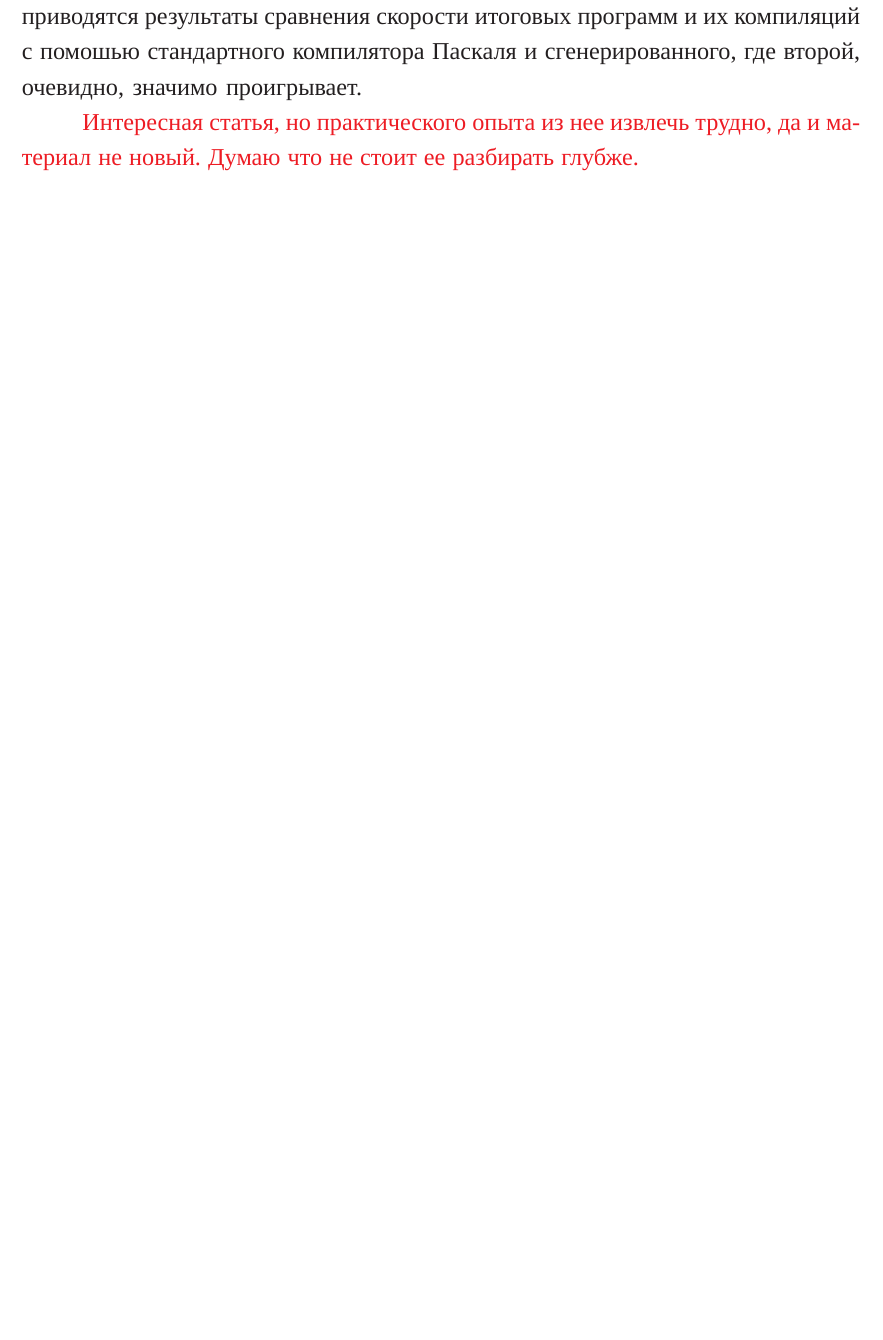
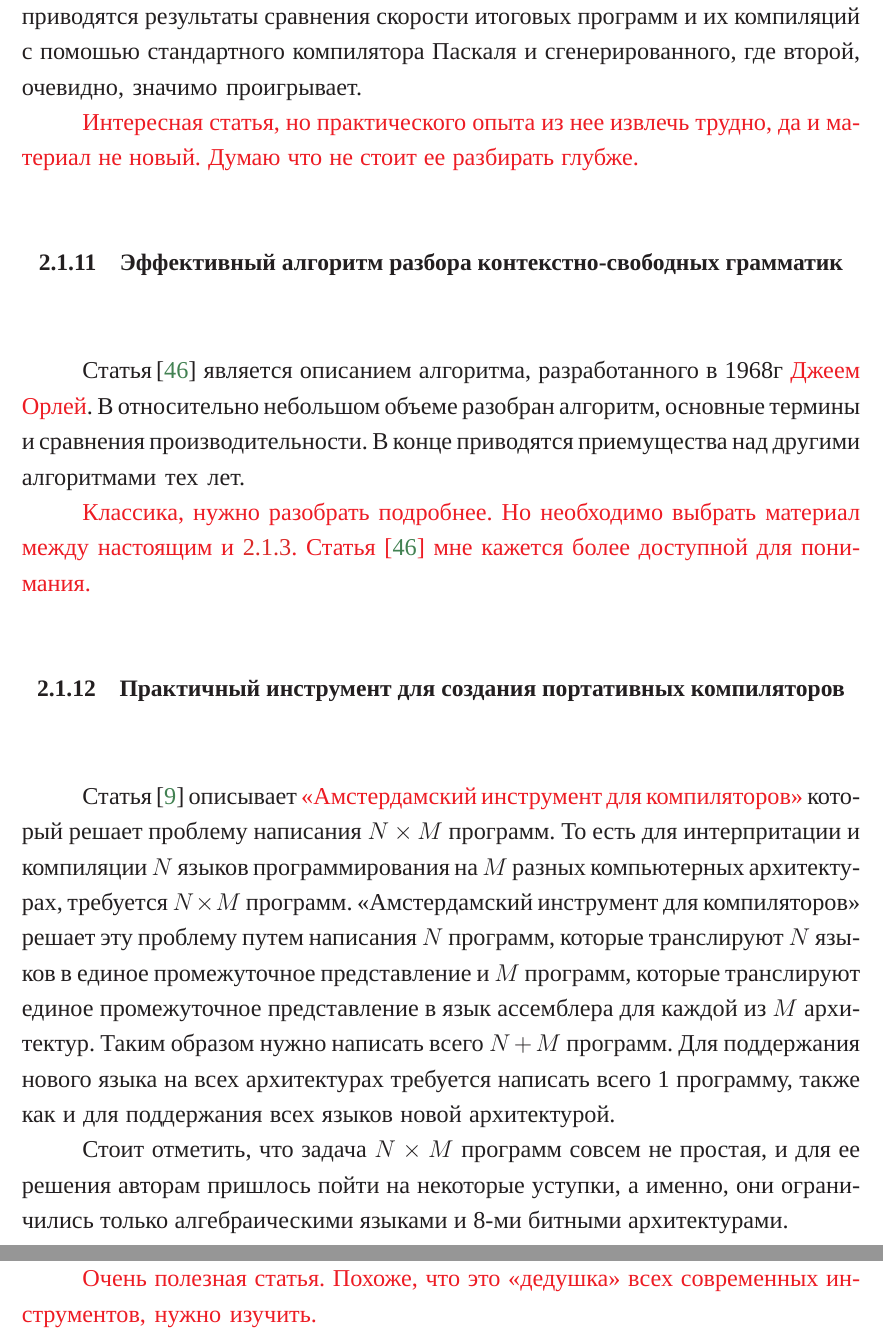
Before and after one commit to PakhomovAlexander/syntax-analyzers, a LaTeX thesis (diploma.tex, which reads Diploma/data/analyze_Earley1983.tex, Diploma/data/analyze_Tanenbaum1983.tex): part of page 9 of 15 before the commit and two parts of pages 9 and 10 of 16 after it, the two joined at a grey line, cut so that both start at the same text, the shorter picture padded with empty space. The pictures show the PDF file diploma.pdf that the author committed with the source.

Commit message:
Analyze Tanenbaum 1983 and Earley 1983

```diff
--- /dev/null
+++ b/Diploma/data/analyze_Earley1983.tex
@@ -0,0 +1,4 @@
+\subsection{Эффективный алгоритм разбора контекстно-свободных грамматик} \label{subsection_Earley1983}
+Статья\,\cite{Earley1983} является описанием алгоритма, разработанного в 1968г \todo{Джеем Орлей}. В относительно небольшом объеме разобран алгоритм, основные термины и сравнения производительности. В  конце приводятся приемущества над другими алгоритмами тех лет.
+
+\todo{Классика, нужно разобрать подробнее. Но необходимо выбрать материал между настоящим и \ref{subsection_earley1970}. Статья \cite{Earley1983} мне кажется более доступной для понимания.}
--- /dev/null
+++ b/Diploma/data/analyze_Tanenbaum1983.tex
@@ -0,0 +1,6 @@
+\subsection{Практичный инструмент для создания портативных компиляторов} \label{subsection_Tanenbaum1983}
+Статья\,\cite{Tanenbaum1983} описывает \todo{<<Амстердамский инструмент для компиляторов>>} который решает проблему написания \(N \times M\) программ. То есть для интерпритации и компиляции \(N\) языков программирования на \(M\) разных компьютерных архитектурах, требуется \(N \times M\) программ. <<Амстердамский инструмент для компиляторов>> решает эту проблему путем написания \(N\) программ, которые транслируют \(N\) языков в единое промежуточное представление и \(M\) программ, которые транслируют единое промежуточное представление в язык ассемблера для каждой из \(M\) архитектур. Таким образом нужно написать всего \(N + M\) программ. Для поддержания нового языка на всех архитектурах требуется написать всего 1 программу, также как и для поддержания всех языков новой архитектурой.
+
+Стоит отметить, что задача \(N \times M\) программ совсем не простая, и для ее решения авторам пришлось пойти на некоторые уступки, а именно, они ограничились только алгебраическими языками и 8-ми битными архитектурами.
+
+\todo{Очень полезная статья. Похоже, что это <<дедушка>> всех современных инструментов, нужно изучить.}
```
Also changed, not shown: Diploma/analyze.tex (+2 -0 lines), diploma.pdf, 5 other files.
